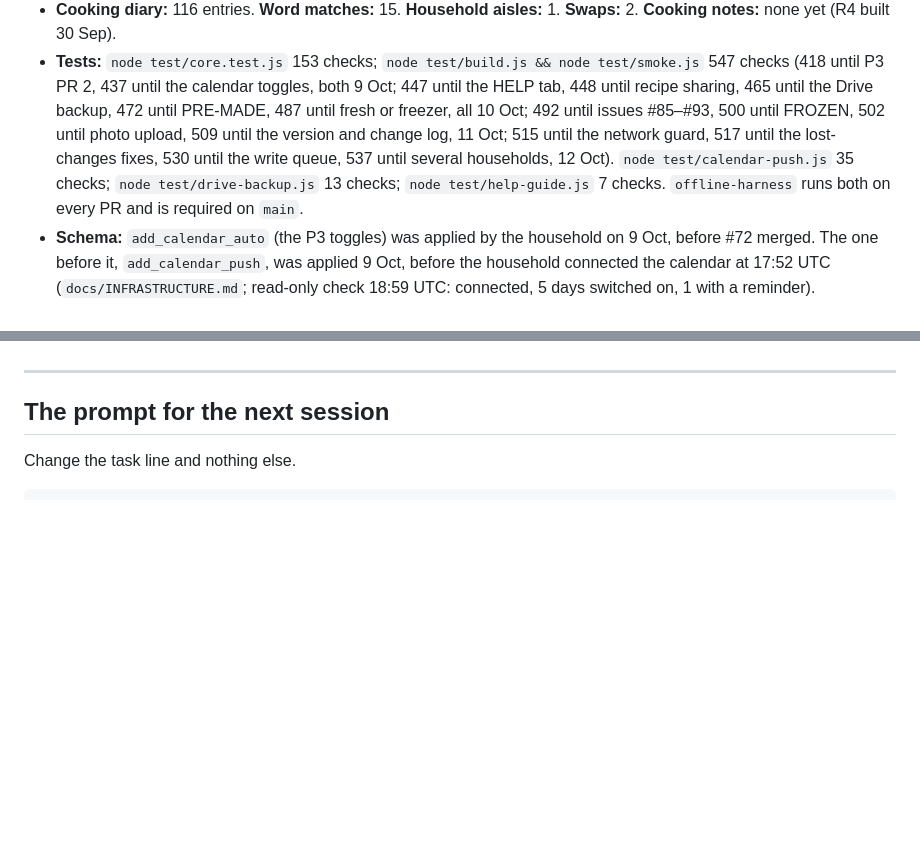
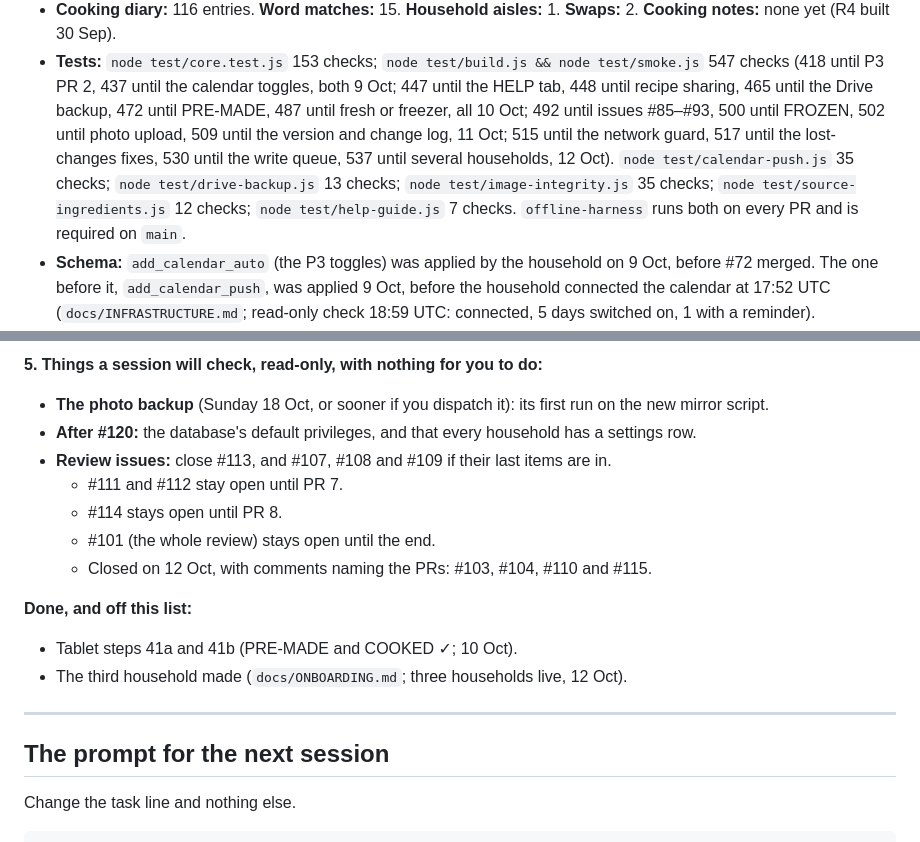
Before and after one commit to crispy-lettuce/RecipeFlowKeeper, a Markdown page: docs/NEXT-SESSION.md, 2 parts joined by grey strips. Rendered like a GitHub page; blank space fills up the shorter version.

```diff
--- a/docs/NEXT-SESSION.md
+++ b/docs/NEXT-SESSION.md
@@ -20,7 +20,8 @@ Checked against the database at 19:11 UTC and against `git log`. Check again bef
 - **Tests:** `node test/core.test.js` 153 checks; `node test/build.js && node test/smoke.js` 547 checks (418 until P3 PR 2, 437 until the
   calendar toggles, both 9 Oct; 447 until the HELP tab, 448 until recipe sharing, 465 until the Drive backup, 472 until PRE-MADE, 487 until fresh or
   freezer, all 10 Oct; 492 until issues #85–#93, 500 until FROZEN, 502 until photo upload, 509 until the version and change log, 11 Oct; 515 until the network guard, 517 until the lost-changes fixes, 530 until the write queue, 537 until several households, 12 Oct).
-  `node test/calendar-push.js` 35 checks; `node test/drive-backup.js` 13 checks; `node test/help-guide.js` 7 checks. `offline-harness` runs
+  `node test/calendar-push.js` 35 checks; `node test/drive-backup.js` 13 checks; `node test/image-integrity.js` 35 checks;
+  `node test/source-ingredients.js` 12 checks; `node test/help-guide.js` 7 checks. `offline-harness` runs
   both on every PR and is required on `main`.
 - **Schema:** `add_calendar_auto` (the P3 toggles) was applied by the household on 9 Oct, before #72 merged. The one before it,
   `add_calendar_push`, was applied 9 Oct, before the household connected the calendar at 17:52 UTC (`docs/INFRASTRUCTURE.md`;
@@ -92,3 +133,15 @@ Checked against the database at 19:11 UTC and against `git log`. Check again bef
+**5. Things a session will check, read-only, with nothing for you to do:**
+- **The photo backup** (Sunday 18 Oct, or sooner if you dispatch it): its first run on the new mirror script.
+- **After #120:** the database's default privileges, and that every household has a settings row.
+- **Review issues:** close #113, and #107, #108 and #109 if their last items are in.
+  - #111 and #112 stay open until PR 7.
+  - #114 stays open until PR 8.
+  - #101 (the whole review) stays open until the end.
+  - Closed on 12 Oct, with comments naming the PRs: #103, #104, #110 and #115.
+
+**Done, and off this list:**
+- Tablet steps 41a and 41b (PRE-MADE and COOKED ✓; 10 Oct).
+- The third household made (`docs/ONBOARDING.md`; three households live, 12 Oct).
 
 ---
 
```
Also changed, not shown: other parts of docs/NEXT-SESSION.md (+59 -19 lines).
